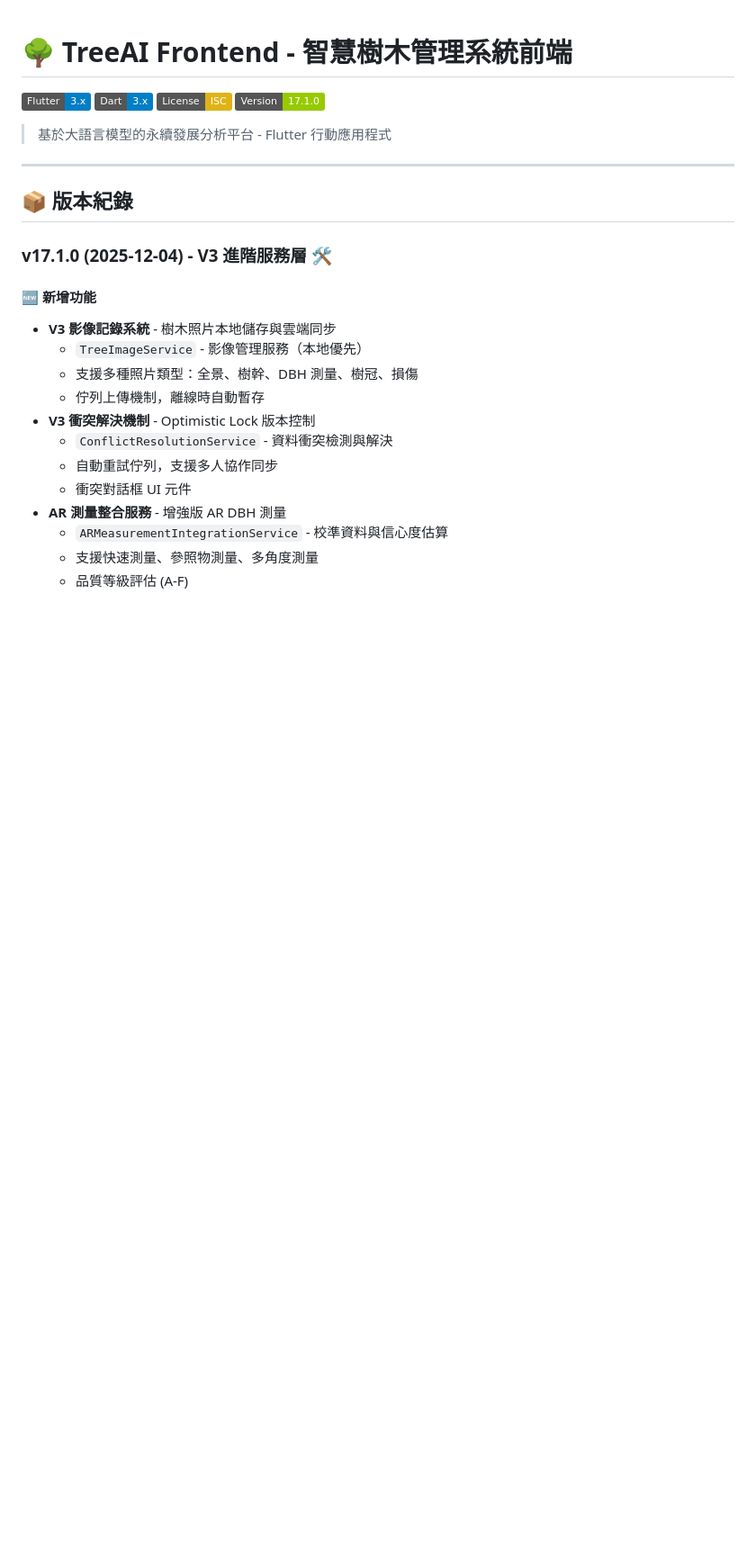
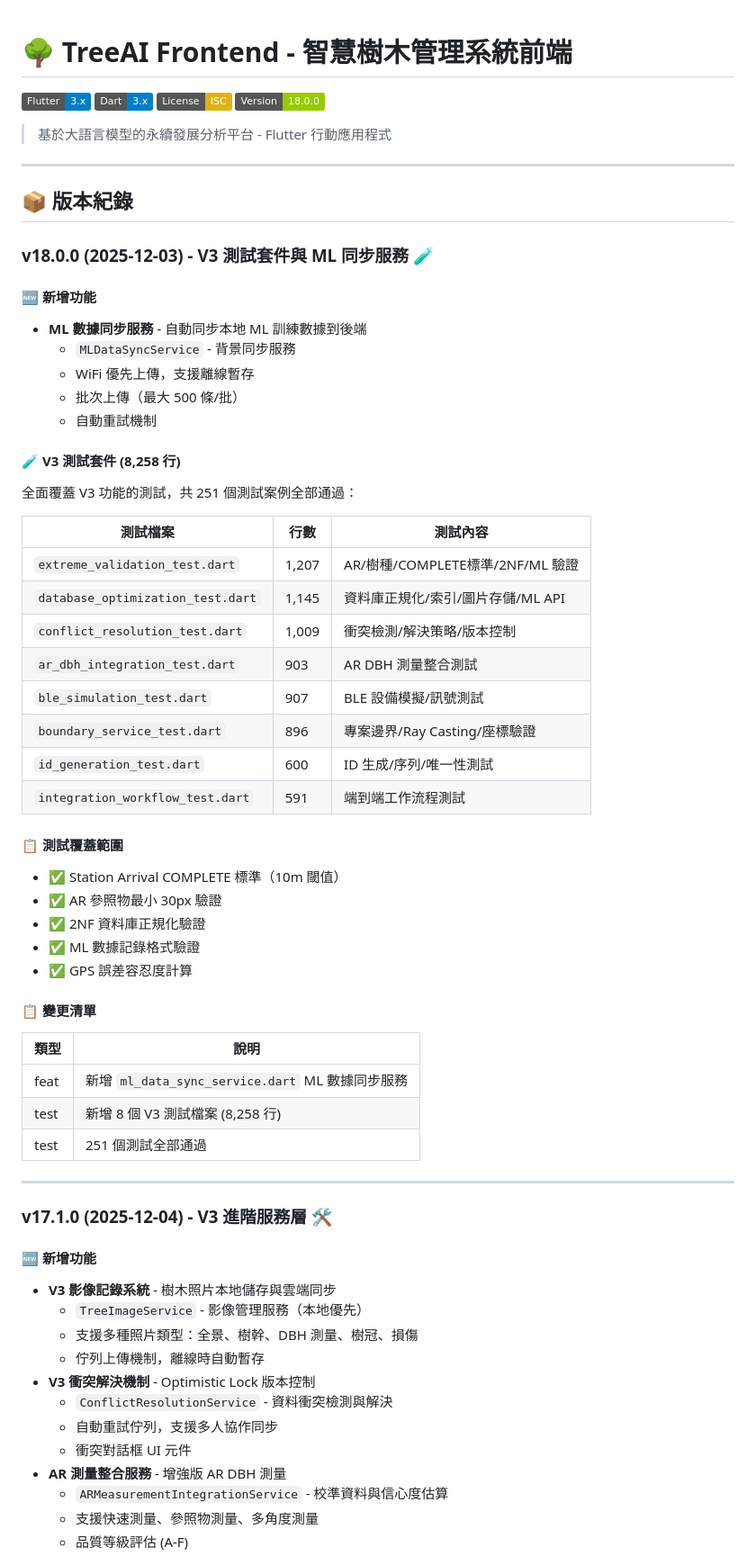
Before and after one commit to icmnlab/tree-project-frontend, a Markdown page: README.md, the part around the change. Shown: that part at 90% size. Rendered like a GitHub page; badges without logos; blank space fills up the shorter version.

```diff
--- a/README.md
+++ b/README.md
@@ -3,13 +3,52 @@
 [![Flutter](https://img.shields.io/badge/Flutter-3.x-blue.svg)](https://flutter.dev/)
 [![Dart](https://img.shields.io/badge/Dart-3.x-blue.svg)](https://dart.dev/)
 [![License](https://img.shields.io/badge/License-ISC-yellow.svg)](LICENSE)
-[![Version](https://img.shields.io/badge/Version-17.1.0-green.svg)](https://github.com/KyleliuNDHU/tree-project-frontend)
+[![Version](https://img.shields.io/badge/Version-18.0.0-green.svg)](https://github.com/KyleliuNDHU/tree-project-frontend)
 
 > 基於大語言模型的永續發展分析平台 - Flutter 行動應用程式
 
 ---
 
 ## 📦 版本紀錄
+
+### v18.0.0 (2025-12-03) - V3 測試套件與 ML 同步服務 🧪
+
+#### 🆕 新增功能
+- **ML 數據同步服務** - 自動同步本地 ML 訓練數據到後端
+  - `MLDataSyncService` - 背景同步服務
+  - WiFi 優先上傳，支援離線暫存
+  - 批次上傳（最大 500 條/批）
+  - 自動重試機制
+
+#### 🧪 V3 測試套件 (8,258 行)
+全面覆蓋 V3 功能的測試，共 251 個測試案例全部通過：
+
+| 測試檔案 | 行數 | 測試內容 |
+|----------|------|----------|
+| `extreme_validation_test.dart` | 1,207 | AR/樹種/COMPLETE標準/2NF/ML 驗證 |
+| `database_optimization_test.dart` | 1,145 | 資料庫正規化/索引/圖片存儲/ML API |
+| `conflict_resolution_test.dart` | 1,009 | 衝突檢測/解決策略/版本控制 |
+| `ar_dbh_integration_test.dart` | 903 | AR DBH 測量整合測試 |
+| `ble_simulation_test.dart` | 907 | BLE 設備模擬/訊號測試 |
+| `boundary_service_test.dart` | 896 | 專案邊界/Ray Casting/座標驗證 |
+| `id_generation_test.dart` | 600 | ID 生成/序列/唯一性測試 |
+| `integration_workflow_test.dart` | 591 | 端到端工作流程測試 |
+
+#### 📋 測試覆蓋範圍
+- ✅ Station Arrival COMPLETE 標準（10m 閾值）
+- ✅ AR 參照物最小 30px 驗證
+- ✅ 2NF 資料庫正規化驗證
+- ✅ ML 數據記錄格式驗證
+- ✅ GPS 誤差容忍度計算
+
+#### 📋 變更清單
+| 類型 | 說明 |
+|------|------|
+| feat | 新增 `ml_data_sync_service.dart` ML 數據同步服務 |
+| test | 新增 8 個 V3 測試檔案 (8,258 行) |
+| test | 251 個測試全部通過 |
+
+---
 
 ### v17.1.0 (2025-12-04) - V3 進階服務層 🛠️
 
```
Also changed, not shown: docs/V3_DEVELOPMENT_PLAN.md (+28 -0 lines).
